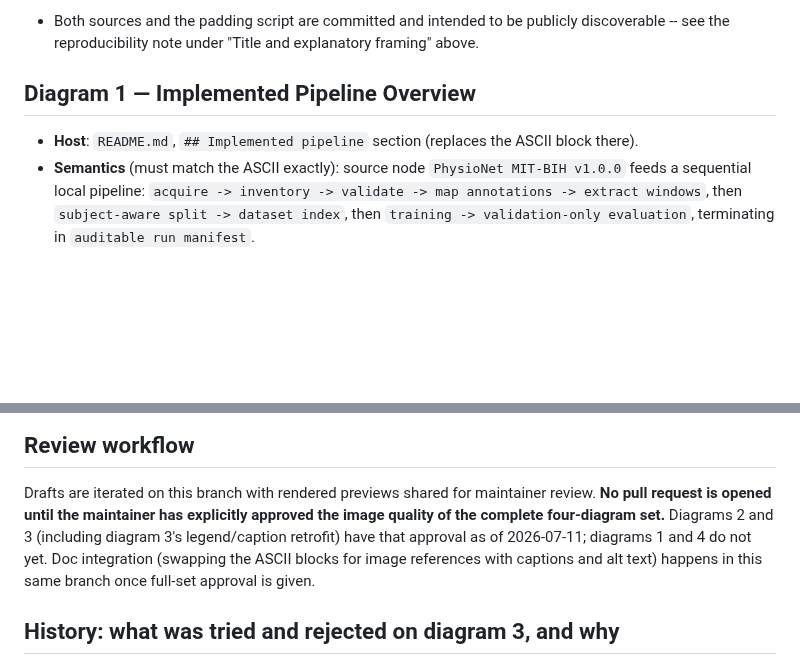
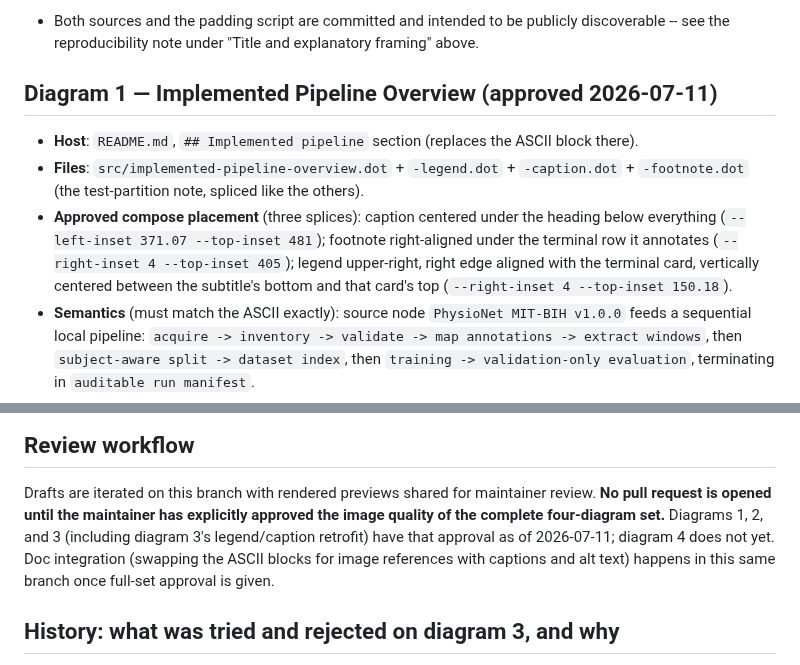
Before and after one commit to Jared-Godar/ecg_anomaly_detection, a Markdown page: docs/diagrams/design-spec.md, 2 parts joined by grey strips. GitHub-like rendering; blank space fills up the shorter version.

Commit message:
Add approved diagram 1 (Implemented Pipeline Overview)
Maintainer-approved 2026-07-11. Nine sequential stages wrapped into three
cascade rows between the PhysioNet source card and the auditable-run-manifest
terminal; the README's test-partition disclaimer rides along as a muted
composited footnote. Placement constants recorded in design-spec.md.

Part of #103/#104.

Co-Authored-By: Claude Fable 5 <noreply@anthropic.com>
Claude-Session: https://claude.ai/code/session_014KDJjzFLzL2Cuh1h1xGDj3

```diff
--- a/docs/diagrams/design-spec.md
+++ b/docs/diagrams/design-spec.md
@@ -304,10 +304,19 @@ rsvg-convert --zoom 2 --format png --output docs/diagrams/exports/<name>.png doc
   publicly discoverable -- see the reproducibility note under "Title and
   explanatory framing" above.
 
-## Diagram 1 — Implemented Pipeline Overview
+## Diagram 1 — Implemented Pipeline Overview (approved 2026-07-11)
 
 - **Host**: `README.md`, `## Implemented pipeline` section (replaces the ASCII
   block there).
+- **Files**: `src/implemented-pipeline-overview.dot` +
+  `-legend.dot` + `-caption.dot` + `-footnote.dot` (the test-partition note,
+  spliced like the others).
+- **Approved compose placement** (three splices): caption centered under the
+  heading below everything (`--left-inset 371.07 --top-inset 481`); footnote
+  right-aligned under the terminal row it annotates
+  (`--right-inset 4 --top-inset 405`); legend upper-right, right edge aligned
+  with the terminal card, vertically centered between the subtitle's bottom
+  and that card's top (`--right-inset 4 --top-inset 150.18`).
 - **Semantics** (must match the ASCII exactly): source node
   `PhysioNet MIT-BIH v1.0.0` feeds a sequential local pipeline:
   `acquire -> inventory -> validate -> map annotations -> extract windows`, then
@@ -437,9 +446,9 @@ rsvg-convert --zoom 2 --format png --output docs/diagrams/exports/<name>.png doc
 
 Drafts are iterated on this branch with rendered previews shared for maintainer
 review. **No pull request is opened until the maintainer has explicitly approved
-the image quality of the complete four-diagram set.** Diagrams 2 and 3
+the image quality of the complete four-diagram set.** Diagrams 1, 2, and 3
 (including diagram 3's legend/caption retrofit) have that approval as of
-2026-07-11; diagrams 1 and 4 do not yet. Doc integration (swapping the ASCII
+2026-07-11; diagram 4 does not yet. Doc integration (swapping the ASCII
 blocks for image references with captions and alt text) happens in this same
 branch once full-set approval is given.
 
```
Also changed, not shown: docs/diagrams/exports/implemented-pipeline-overview.png (added), 5 other files.
